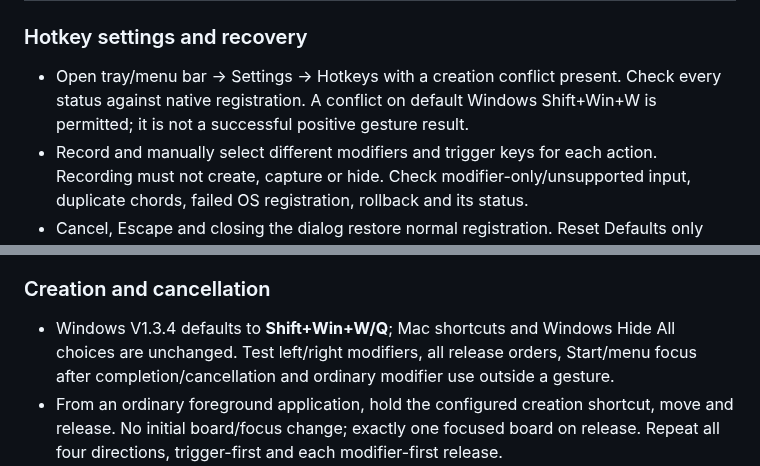
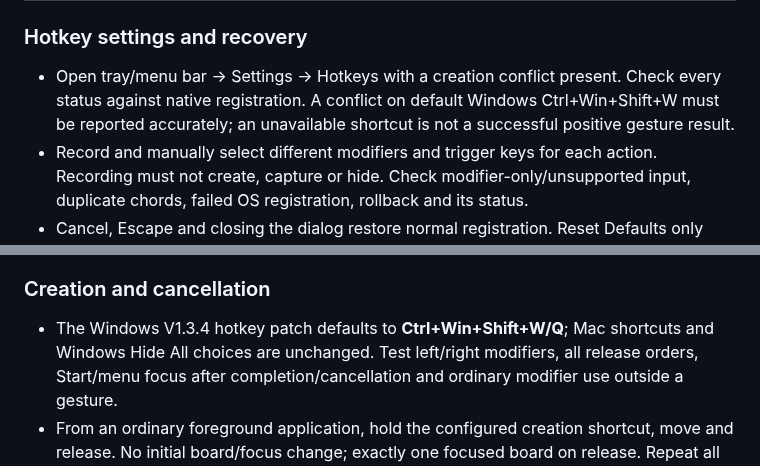
Before and after one commit to nottbradd/MiniWhiteboard, a Markdown page: docs/TESTING.md, 2 parts joined by grey strips. GitHub-like rendering.

```diff
--- a/docs/TESTING.md
+++ b/docs/TESTING.md
@@ -110,7 +110,8 @@ still needs the checks below. Capture can request Screen Recording permission.
 
 - Open tray/menu bar → Settings → Hotkeys with a creation conflict present.
   Check every status against native registration. A conflict on default Windows
-  Shift+Win+W is permitted; it is not a successful positive gesture result.
+  Ctrl+Win+Shift+W must be reported accurately; an unavailable shortcut is not a
+  successful positive gesture result.
 - Record and manually select different modifiers and trigger keys for each action.
   Recording must not create, capture or hide. Check modifier-only/unsupported
   input, duplicate chords, failed OS registration, rollback and its status.
@@ -128,7 +129,7 @@ still needs the checks below. Capture can request Screen Recording permission.
 
 ### Creation and cancellation
 
-- Windows V1.3.4 defaults to **Shift+Win+W/Q**; Mac shortcuts and Windows Hide All choices
+- The Windows V1.3.4 hotkey patch defaults to **Ctrl+Win+Shift+W/Q**; Mac shortcuts and Windows Hide All choices
   are unchanged. Test left/right modifiers, all release orders, Start/menu focus
   after completion/cancellation and ordinary modifier use outside a gesture.
 - From an ordinary foreground application, hold the configured creation shortcut, move and
```
Also changed, not shown: README.md (+14 -17 lines), docs/RELEASE_NOTES.md (+14 -0 lines), docs/media/placement.gif, 7 other files.
